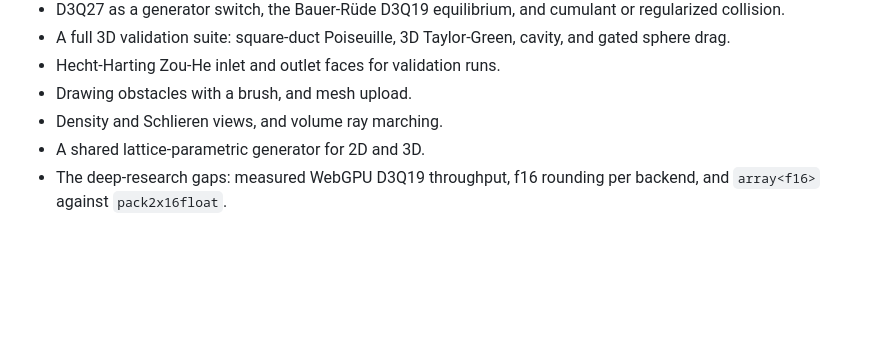
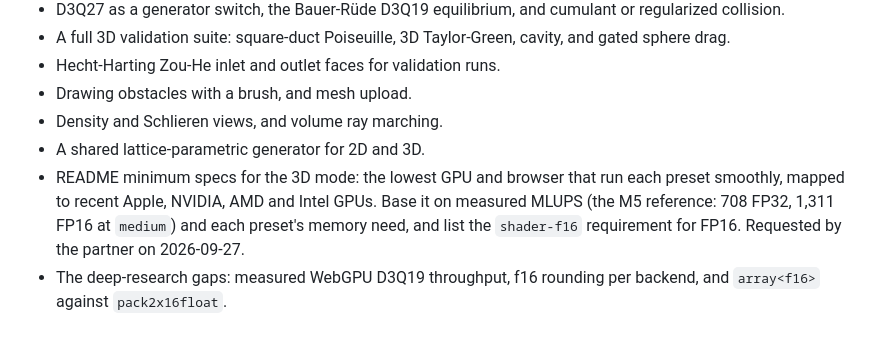
Before and after one commit to slowernet/cells, a Markdown page: docs/dietpowers/2026-09-27-3d-tunnel-spec.md, the part around the change. Rendered like a GitHub page; blank space fills up the shorter version.

Commit message:
Note README minimum-specs follow-up for the 3D mode
Co-Authored-By: Claude Opus 5.5 (1M context) <noreply@anthropic.com>

```diff
--- a/docs/dietpowers/2026-09-27-3d-tunnel-spec.md
+++ b/docs/dietpowers/2026-09-27-3d-tunnel-spec.md
@@ -233,4 +233,5 @@ A separate 3D stack sits beside the 2D one and copies its patterns. The 2D solve
 - Drawing obstacles with a brush, and mesh upload.
 - Density and Schlieren views, and volume ray marching.
 - A shared lattice-parametric generator for 2D and 3D.
+- README minimum specs for the 3D mode: the lowest GPU and browser that run each preset smoothly, mapped to recent Apple, NVIDIA, AMD and Intel GPUs. Base it on measured MLUPS (the M5 reference: 708 FP32, 1,311 FP16 at `medium`) and each preset's memory need, and list the `shader-f16` requirement for FP16. Requested by the partner on 2026-09-27.
 - The deep-research gaps: measured WebGPU D3Q19 throughput, f16 rounding per backend, and `array<f16>` against `pack2x16float`.
```
